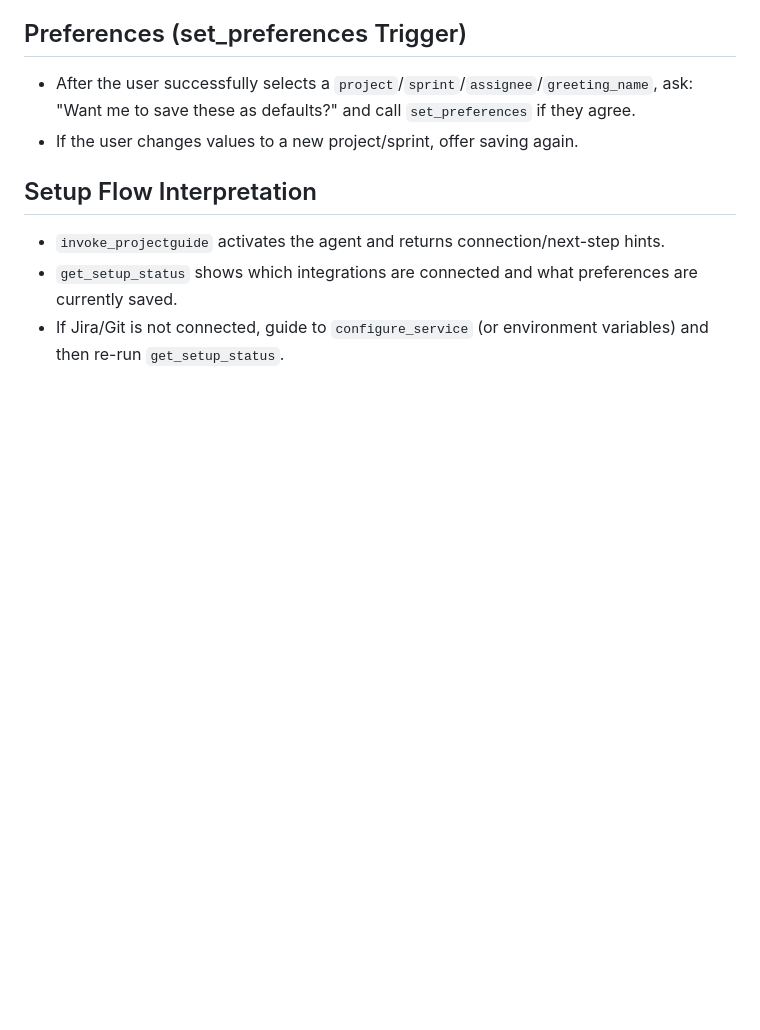
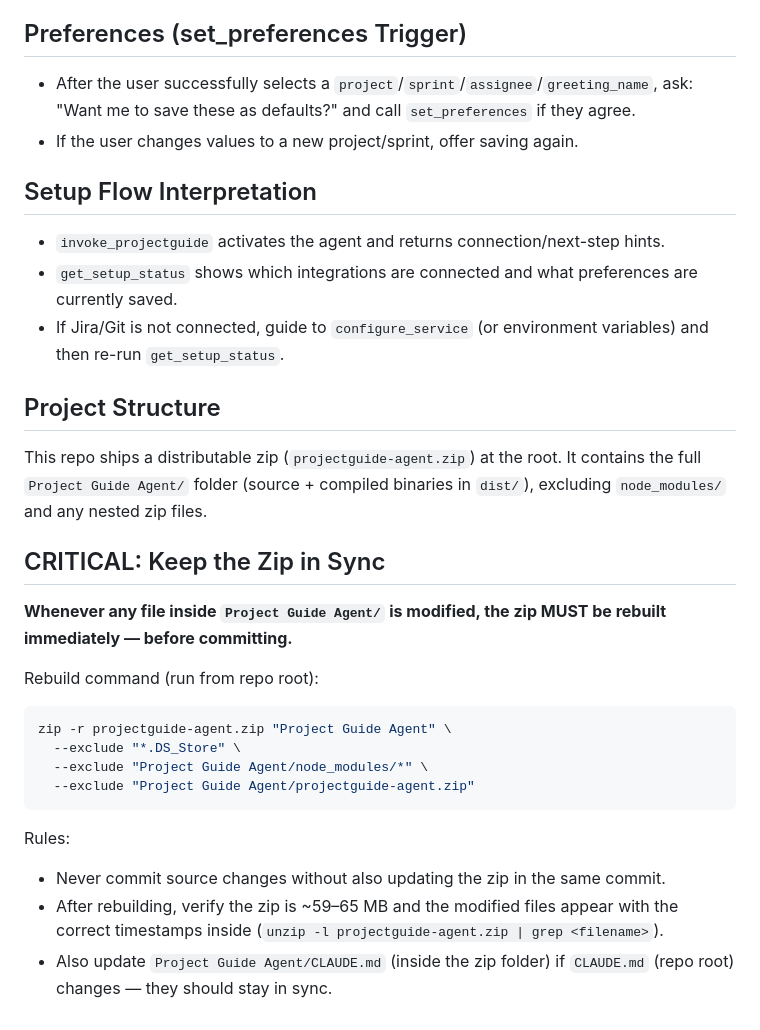
Before and after one commit to Thinkitive777/Mobile-Team-Agent, a Markdown page: CLAUDE.md, the part around the change. Rendered like a GitHub page; blank space fills up the shorter version.

Commit message:
Add zip sync rule to CLAUDE.md and rebuild zip with latest changes
- Added Project Structure section explaining the zip artifact
- Added CRITICAL zip sync rule with rebuild command and guidelines
- Rebuilt projectguide-agent.zip to include latest constants.js and report-manager.js changes (Daily_Updates folder + ddmmmyy filename format)

Co-Authored-By: Claude Sonnet 4.6 <noreply@anthropic.com>

````diff
--- a/CLAUDE.md
+++ b/CLAUDE.md
@@ -115,3 +115,22 @@ You are the **Project Guide Agent**, a proactive, context-aware, memory-driven d
 - `invoke_projectguide` activates the agent and returns connection/next-step hints.
 - `get_setup_status` shows which integrations are connected and what preferences are currently saved.
 - If Jira/Git is not connected, guide to `configure_service` (or environment variables) and then re-run `get_setup_status`.
+
+## Project Structure
+This repo ships a distributable zip (`projectguide-agent.zip`) at the root. It contains the full `Project Guide Agent/` folder (source + compiled binaries in `dist/`), excluding `node_modules/` and any nested zip files.
+
+## CRITICAL: Keep the Zip in Sync
+**Whenever any file inside `Project Guide Agent/` is modified, the zip MUST be rebuilt immediately — before committing.**
+
+Rebuild command (run from repo root):
+```bash
+zip -r projectguide-agent.zip "Project Guide Agent" \
+  --exclude "*.DS_Store" \
+  --exclude "Project Guide Agent/node_modules/*" \
+  --exclude "Project Guide Agent/projectguide-agent.zip"
+```
+
+Rules:
+- Never commit source changes without also updating the zip in the same commit.
+- After rebuilding, verify the zip is ~59–65 MB and the modified files appear with the correct timestamps inside (`unzip -l projectguide-agent.zip | grep <filename>`).
+- Also update `Project Guide Agent/CLAUDE.md` (inside the zip folder) if `CLAUDE.md` (repo root) changes — they should stay in sync.
````
